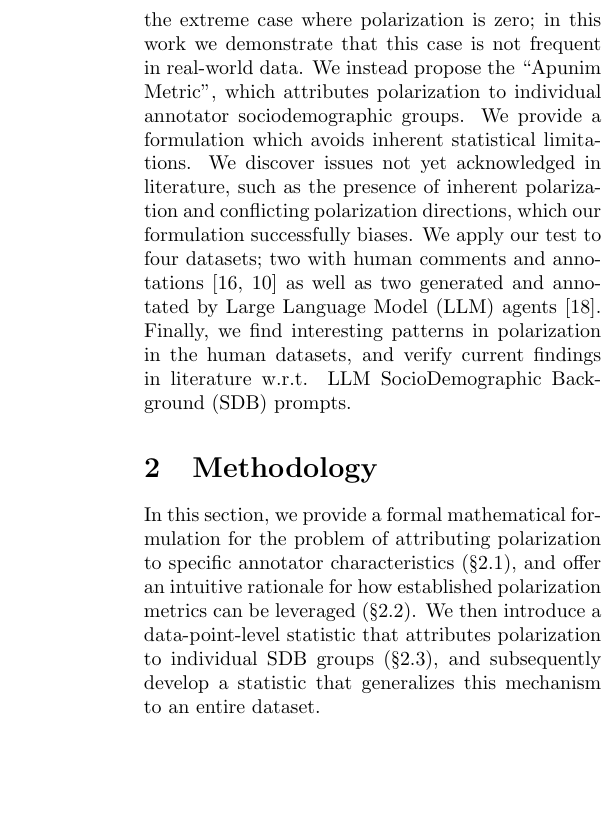
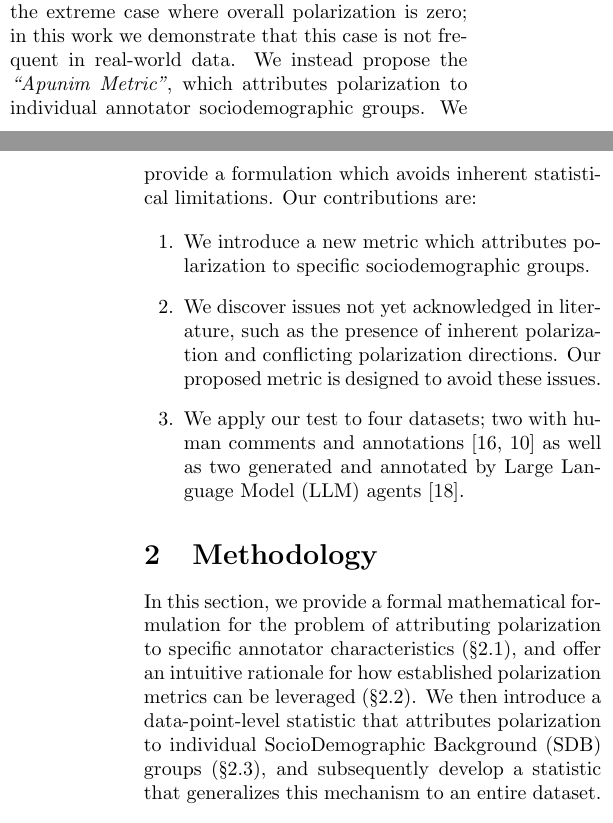
Before and after one commit to dimits-ts/aposteriori-unimodality, a LaTeX document (manuscript/main.tex): part of one column of page 2 of 11 before the commit and two parts of the columns of pages 1 and 2 of 11 after it, the two joined at a grey line, cut so that both start at the same text, the shorter picture padded with empty space. Compiled offline with pdfLaTeX.

Commit message:
improve intro

```diff
--- a/manuscript/main.tex
+++ b/manuscript/main.tex
@@ -1,4 +1,4 @@
-\documentclass[twocolumn, 8pt]{article}
+\documentclass[twocolumn]{article}
 \usepackage{graphicx}
 \usepackage{amsmath}
 \usepackage{amssymb}
@@ -42,8 +44,16 @@ Inter-annotator agreement is often used to detect such cases \parencite{petra_20
 	\label{fig:disagreement_vs_polarization}
 \end{figure}
 
-While we can detect polarization \parencite{pavlopoulos-likas-2024}, there is currently no work on how to detect whether it is actually caused by marginalized groups.  \textcite{pavlopoulos-likas-2024} propose a mechanism which only works in the extreme case where polarization is zero; in this work we demonstrate that this case is not frequent in real-world data. % TODO: I will need to demonstrate
-We instead propose the ``Apunim Metric'', which attributes polarization to individual annotator sociodemographic groups. We provide a formulation which avoids inherent statistical limitations. We discover issues not yet acknowledged in literature, such as the presence of inherent polarization and conflicting polarization directions, which our formulation successfully biases. We apply our test to four datasets; two with human comments and annotations \parencite{sap-etal-2022-annotators, kumar-et-al-2021} as well as two generated and annotated by \ac{LLM} agents \cite{tsirmpas2025scalableevaluationonlinefacilitation}. Finally, we find interesting patterns in polarization in the human datasets, and verify current findings in literature w.r.t. \ac{LLM} \ac{SDB} prompts.
+While we can detect polarization \parencite{pavlopoulos-likas-2024, Pavlopoulos2023}, there is little work on how to detect whether it is actually caused by marginalized groups.  \textcite{pavlopoulos-likas-2024} propose a mechanism which only works in the extreme case where overall polarization is zero; in this work we demonstrate that this case is not frequent in real-world data. % TODO: I will need to demonstrate
+We instead propose the \emph{``Apunim Metric''}, which attributes polarization to individual annotator sociodemographic groups. We provide a formulation which avoids inherent statistical limitations. Our contributions are:
+
+\begin{enumerate}
+	\item We introduce a new metric which attributes polarization to specific sociodemographic groups.
+
+	\item  We discover issues not yet acknowledged in literature, such as the presence of inherent polarization and conflicting polarization directions. Our proposed metric is designed to avoid these issues.
+
+	\item We apply our test to four datasets; two with human comments and annotations \parencite{sap-etal-2022-annotators, kumar-et-al-2021} as well as two generated and annotated by \ac{LLM} agents \cite{tsirmpas2025scalableevaluationonlinefacilitation}.
+\end{enumerate}
 
 %There are also approaches such as tampering with the sample \parencite{eckman_2025_aligning}, creating subgroup-specific classification problems \cite{akhtar_2020_modeling}, or parameterizing the distribution of annotations \parencite{casola-etal-2023-confidence}. These approaches however are only useful for downstream tasks, and can not be used to explain differences in annotation between groups.
 
```
Also changed, not shown: manuscript/main.pdf, manuscript/main.tex (6 more changed lines).
